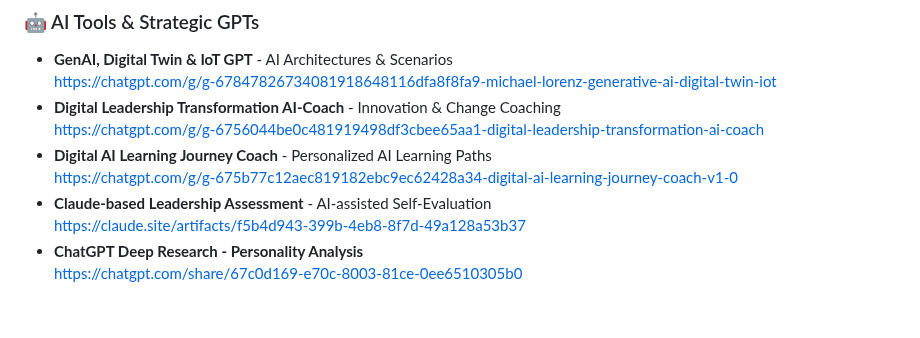
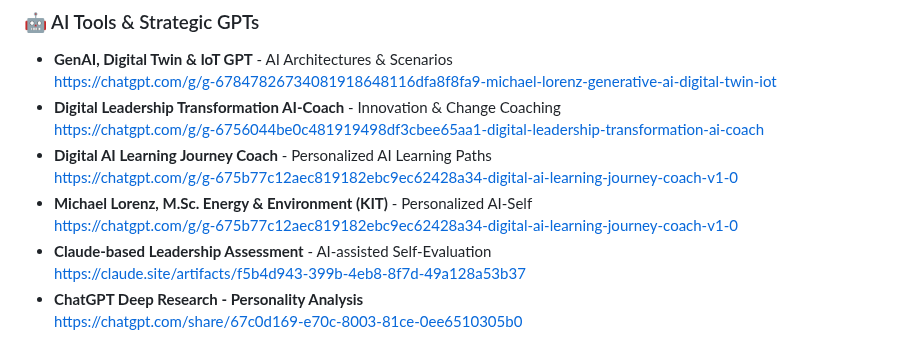
Before and after one commit to MICHAEL-L0RENZ/michael-lorenz-ai-engineer, a Markdown page: README.md, the part around the change. Rendered like a GitHub page; blank space fills up the shorter version.

Commit message:
docs(README): Add link to personalized AI-Self GPT
This commit updates the README.md to include the link to the custom GPT "Michael Lorenz, M.Sc. Energy & Environment (KIT)".

The new entry has been added under the "AI Tools & Strategic GPTs" section to ensure the project documentation is consistent and up-to-date with all publicly available AI assets. This provides visitors with a complete and centralized list of all created tools.

```diff
--- a/README.md
+++ b/README.md
@@ -109,6 +109,8 @@ I'm especially passionate about developing **AI-powered frameworks** that integr
   https://chatgpt.com/g/g-6756044be0c481919498df3cbee65aa1-digital-leadership-transformation-ai-coach
 - **Digital AI Learning Journey Coach** - Personalized AI Learning Paths
   https://chatgpt.com/g/g-675b77c12aec819182ebc9ec62428a34-digital-ai-learning-journey-coach-v1-0
+- **Michael Lorenz, M.Sc. Energy & Environment (KIT)** - Personalized AI-Self
+  https://chatgpt.com/g/g-675b77c12aec819182ebc9ec62428a34-digital-ai-learning-journey-coach-v1-0
 - **Claude-based Leadership Assessment** - AI-assisted Self-Evaluation
   https://claude.site/artifacts/f5b4d943-399b-4eb8-8f7d-49a128a53b37
 - **ChatGPT Deep Research - Personality Analysis**
```
